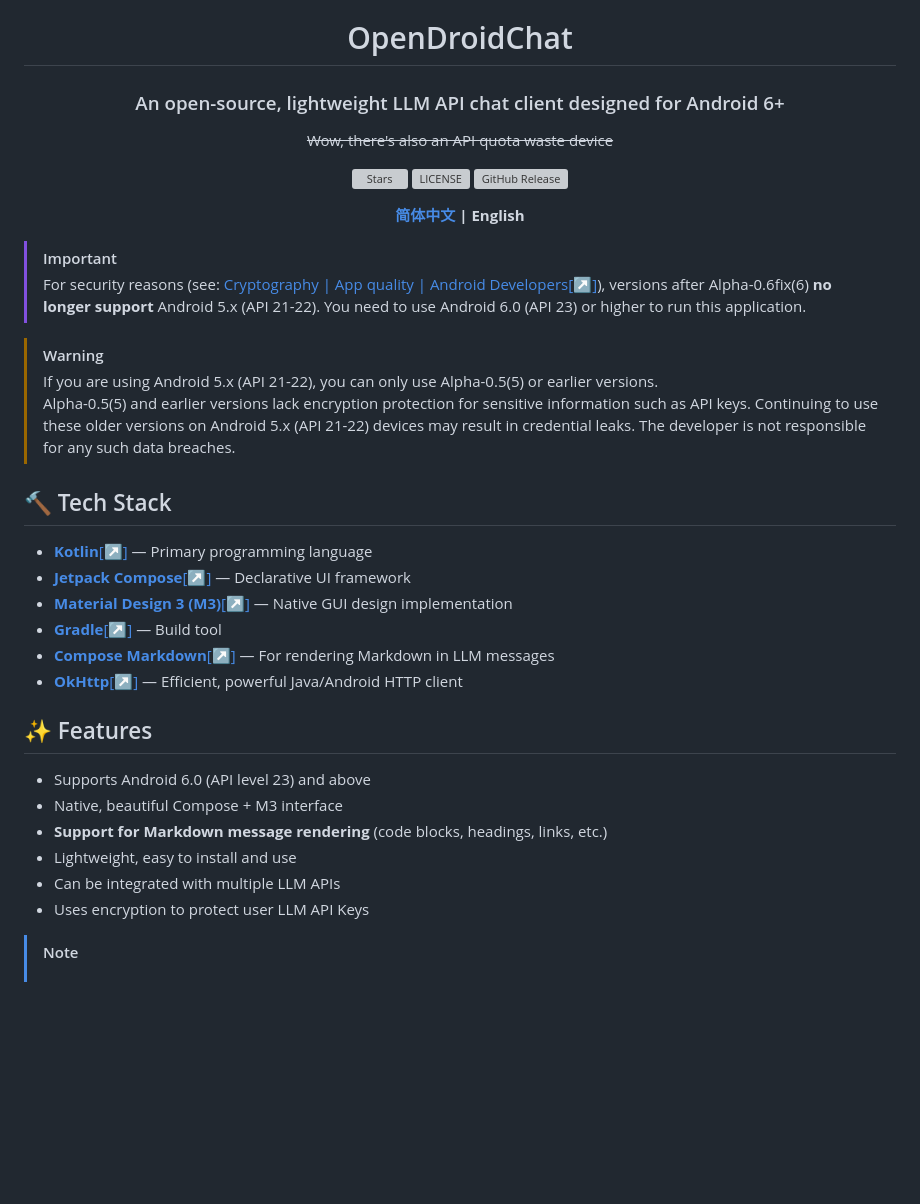
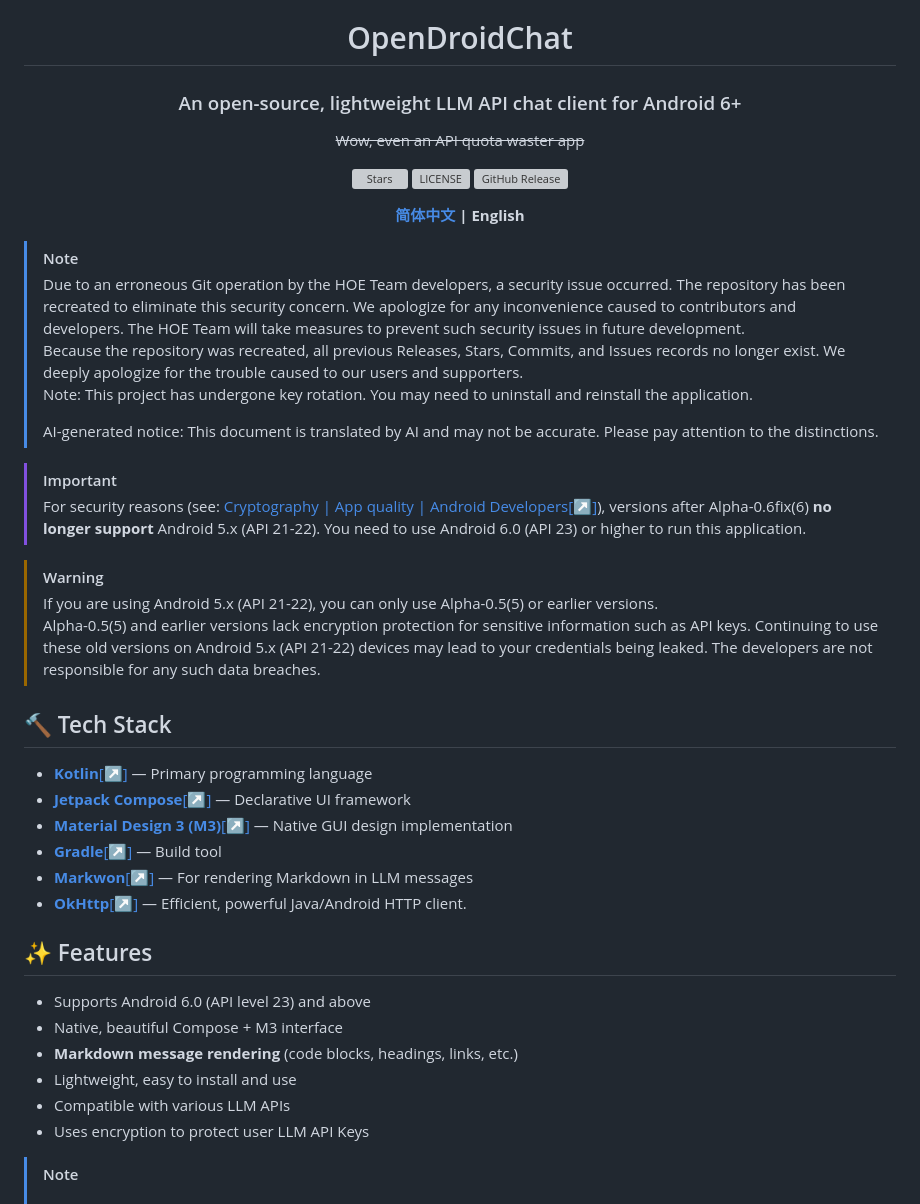
Before and after one commit to HOE-Team/OpenDroidChat, a Markdown page: docs/README_EN.md, the part around one of its changes. Drawn GitHub-style; blank space fills up the shorter version; grey boxes are pictures that could not be loaded.

```diff
--- a/docs/README_EN.md
+++ b/docs/README_EN.md
@@ -1,8 +1,8 @@
 <h1 align="center">OpenDroidChat</h1>
 
-<h3 align="center">An open-source, lightweight LLM API chat client designed for Android 6+</h3>
+<h3 align="center">An open-source, lightweight LLM API chat client for Android 6+</h3>
 
-<p align="center"><s>Wow, there's also an API quota waste device</s></p>
+<p align="center"><s>Wow, even an API quota waster app</s></p>
 
 <div align="center">
 
@@ -13,4 +13,11 @@
 **[简体中文](../README.md) | English**
 </div>
 
+> [!NOTE]
+> Due to an erroneous Git operation by the HOE Team developers, a security issue occurred. The repository has been recreated to eliminate this security concern. We apologize for any inconvenience caused to contributors and developers. The HOE Team will take measures to prevent such security issues in future development.
+> Because the repository was recreated, all previous Releases, Stars, Commits, and Issues records no longer exist. We deeply apologize for the trouble caused to our users and supporters.
+> Note: This project has undergone key rotation. You may need to uninstall and reinstall the application.
+>
+> AI-generated notice: This document is translated by AI and may not be accurate. Please pay attention to the distinctions.
+
 > [!IMPORTANT]
@@ -18,7 +25,7 @@
 
 > [!WARNING]
 > If you are using Android 5.x (API 21-22), you can only use Alpha-0.5(5) or earlier versions.
-> Alpha-0.5(5) and earlier versions lack encryption protection for sensitive information such as API keys. Continuing to use these older versions on Android 5.x (API 21-22) devices may result in credential leaks. The developer is not responsible for any such data breaches.
+> Alpha-0.5(5) and earlier versions lack encryption protection for sensitive information such as API keys. Continuing to use these old versions on Android 5.x (API 21-22) devices may lead to your credentials being leaked. The developers are not responsible for any such data breaches.
 
 ## 🔨 Tech Stack
 
@@ -26,16 +33,16 @@
 * [**Jetpack Compose**[↗]](https://developer.android.com/jetpack/compose) — Declarative UI framework
 * [**Material Design 3 (M3)**[↗]](https://m3.material.io/) — Native GUI design implementation
 * [**Gradle**[↗]](https://gradle.org/) — Build tool
-* [**Compose Markdown**[↗]](https://github.com/jeziellago/compose-markdown) — For rendering Markdown in LLM messages
-* [**OkHttp**[↗]](https://square.ac.cn/okhttp/) — Efficient, powerful Java/Android HTTP client
+* [**Markwon**[↗]](https://github.com/noties/Markwon) — For rendering Markdown in LLM messages
+* [**OkHttp**[↗]](https://square.ac.cn/okhttp/) — Efficient, powerful Java/Android HTTP client.
 
 ## ✨ Features
 
 * Supports Android 6.0 (API level 23) and above
 * Native, beautiful Compose + M3 interface
-* **Support for Markdown message rendering** (code blocks, headings, links, etc.)
+* **Markdown message rendering** (code blocks, headings, links, etc.)
 * Lightweight, easy to install and use
-* Can be integrated with multiple LLM APIs
+* Compatible with various LLM APIs
 * Uses encryption to protect user LLM API Keys
 
 > [!NOTE]
```
Also changed, not shown: other parts of docs/README_EN.md (+29 -24 lines).
